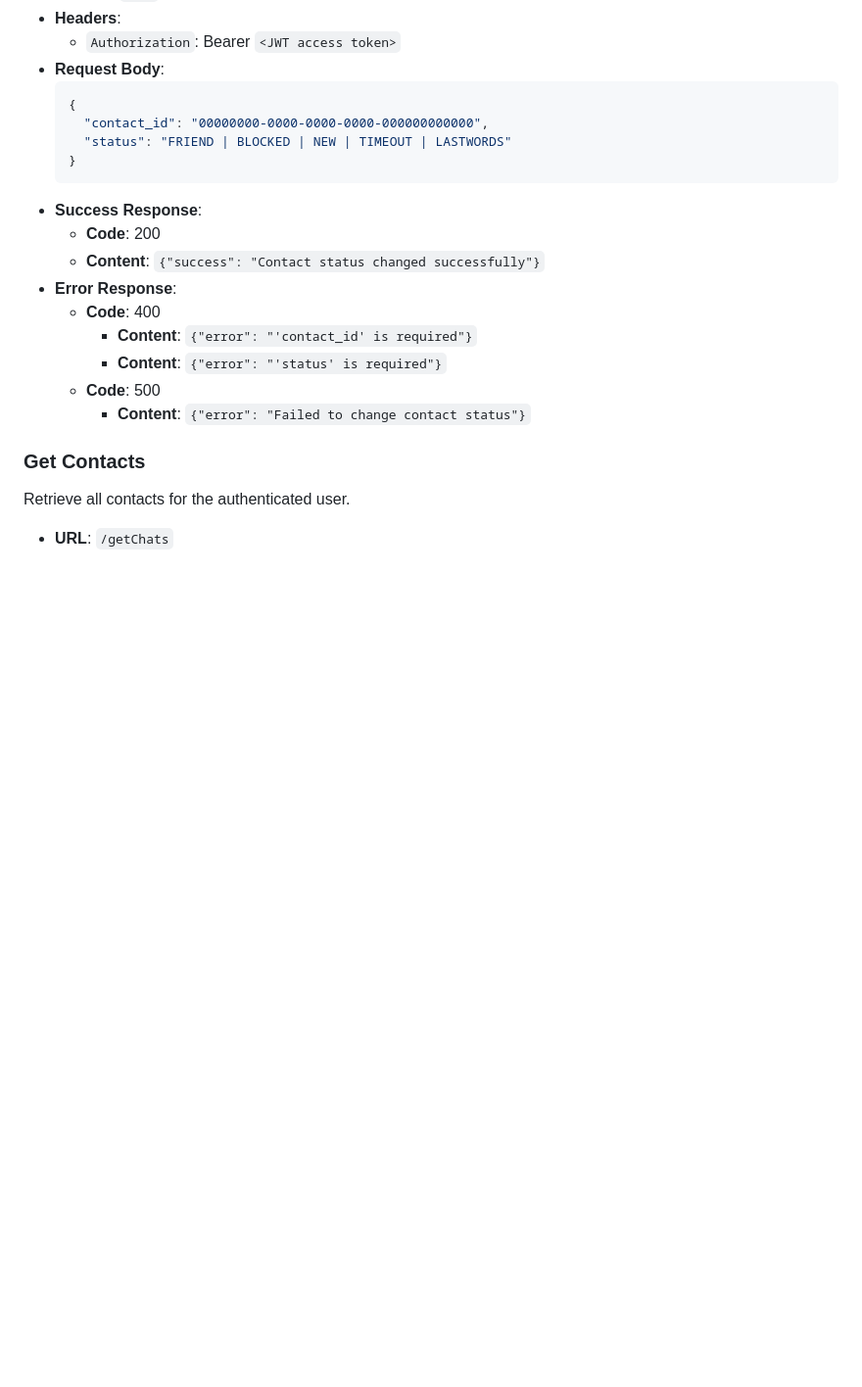
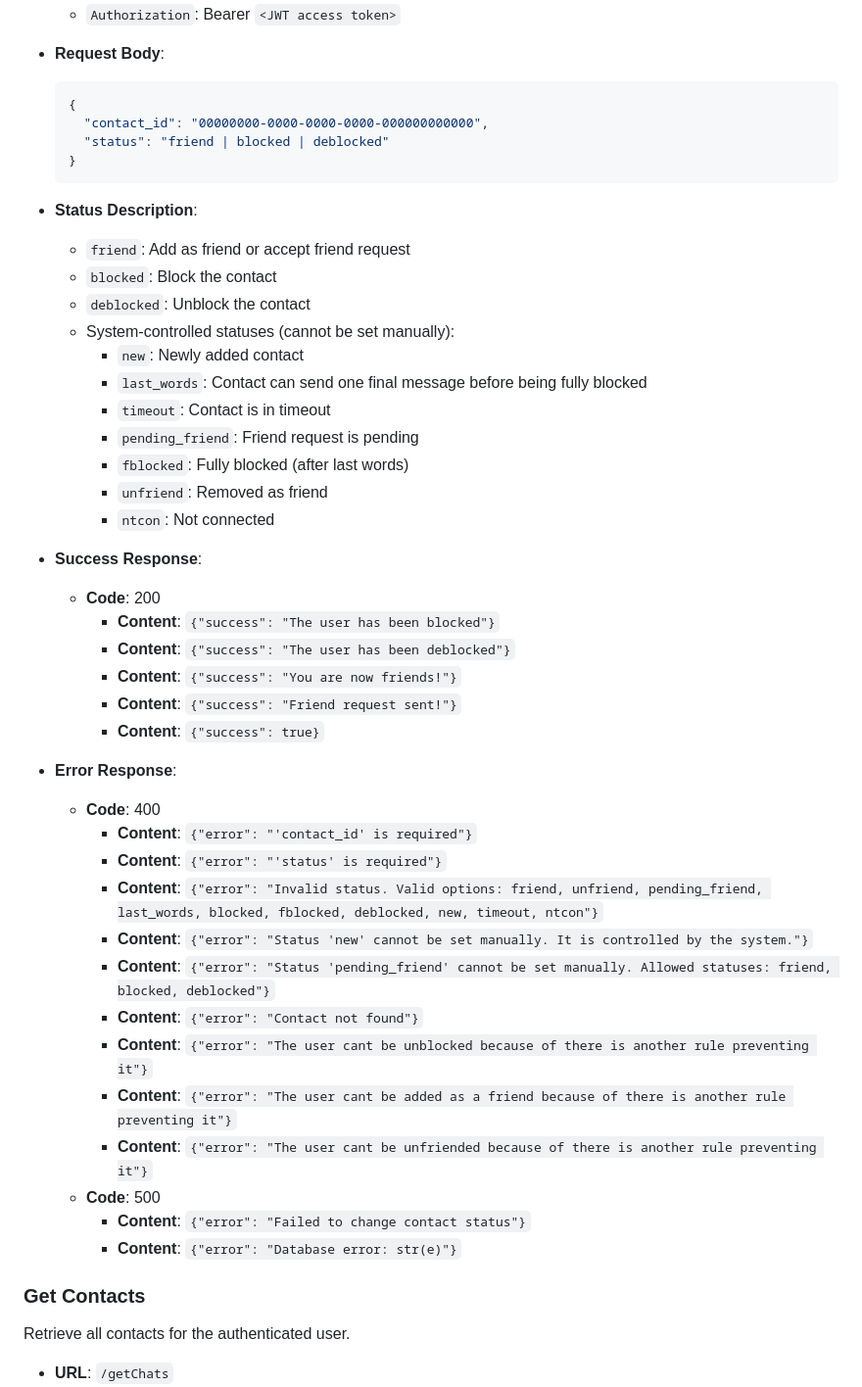
Before and after one commit to DHBW-UMOC/UMOC-Backend, a Markdown page: docs/api_documentation_routes.md, the part around the change. Shown at 98% size. Drawn GitHub-style; blank space fills up the shorter version.

````diff
--- a/docs/api_documentation_routes.md
+++ b/docs/api_documentation_routes.md
@@ -158,18 +158,44 @@ Change the status of a contact.
   ```json
   {
     "contact_id": "00000000-0000-0000-0000-000000000000",
-    "status": "FRIEND | BLOCKED | NEW | TIMEOUT | LASTWORDS"
+    "status": "friend | blocked | deblocked"
   }
   ```
+- **Status Description**:
+  - `friend`: Add as friend or accept friend request
+  - `blocked`: Block the contact
+  - `deblocked`: Unblock the contact
+  - System-controlled statuses (cannot be set manually):
+    - `new`: Newly added contact
+    - `last_words`: Contact can send one final message before being fully blocked
+    - `timeout`: Contact is in timeout
+    - `pending_friend`: Friend request is pending
+    - `fblocked`: Fully blocked (after last words)
+    - `unfriend`: Removed as friend
+    - `ntcon`: Not connected
+
 - **Success Response**:
   - **Code**: 200
-  - **Content**: `{"success": "Contact status changed successfully"}`
+    - **Content**: `{"success": "The user has been blocked"}`
+    - **Content**: `{"success": "The user has been deblocked"}`
+    - **Content**: `{"success": "You are now friends!"}`
+    - **Content**: `{"success": "Friend request sent!"}`
+    - **Content**: `{"success": true}`
+
 - **Error Response**:
   - **Code**: 400
     - **Content**: `{"error": "'contact_id' is required"}`
     - **Content**: `{"error": "'status' is required"}`
+    - **Content**: `{"error": "Invalid status. Valid options: friend, unfriend, pending_friend, last_words, blocked, fblocked, deblocked, new, timeout, ntcon"}`
+    - **Content**: `{"error": "Status 'new' cannot be set manually. It is controlled by the system."}`
+    - **Content**: `{"error": "Status 'pending_friend' cannot be set manually. Allowed statuses: friend, blocked, deblocked"}`
+    - **Content**: `{"error": "Contact not found"}`
+    - **Content**: `{"error": "The user cant be unblocked because of there is another rule preventing it"}`
+    - **Content**: `{"error": "The user cant be added as a friend because of there is another rule preventing it"}`
+    - **Content**: `{"error": "The user cant be unfriended because of there is another rule preventing it"}`
   - **Code**: 500
     - **Content**: `{"error": "Failed to change contact status"}`
+    - **Content**: `{"error": "Database error: str(e)"}`
 
 ### Get Contacts
 
````
Also changed, not shown: docs/CHANGELOG.md (+30 -0 lines).
